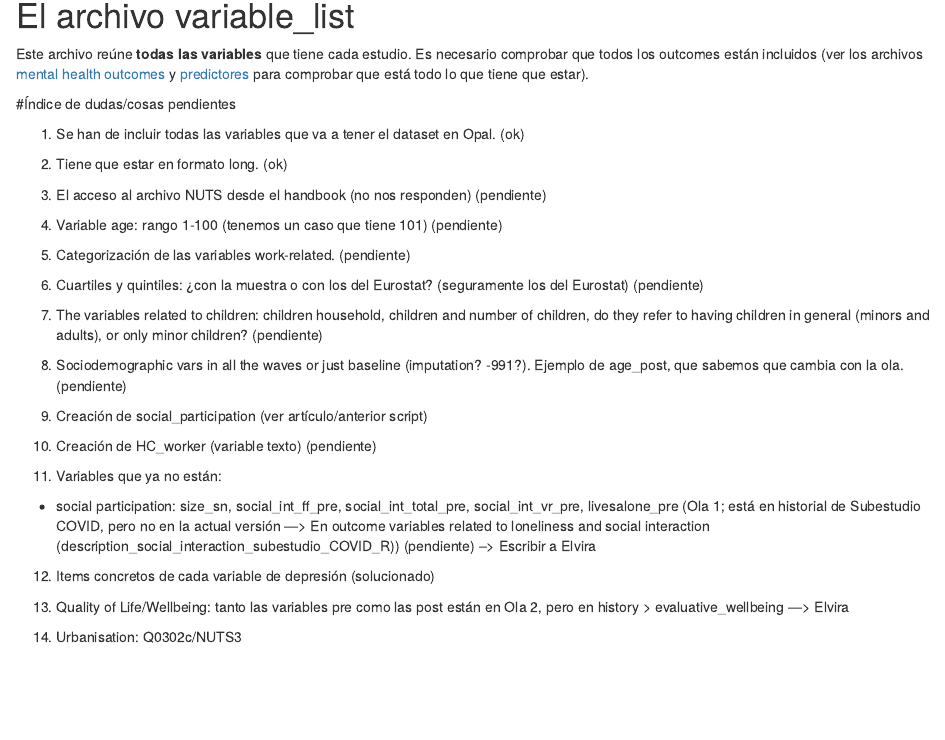
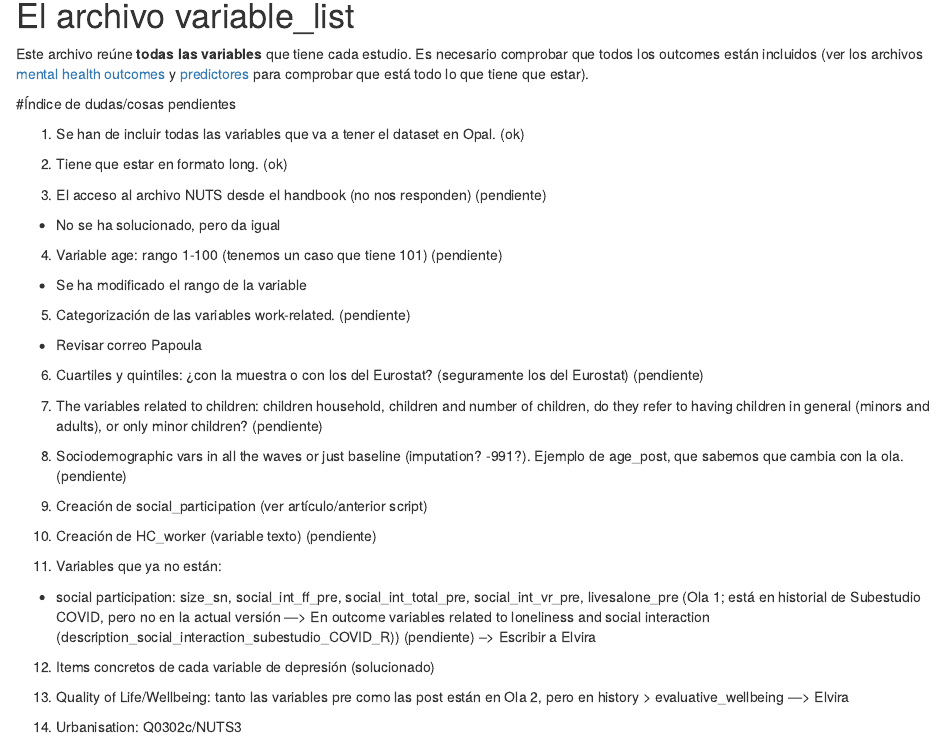
Before and after one commit to CCOMS-UAM/respond-wp2-ecs, an R Markdown document (notebooks/list-issues-general-WP2.Rmd): the page in a window 1100 px wide, from 220 px down. Rendered offline with R 4.5, knitr and Pandoc, with nearby package versions.

Commit message:
Se ha actualizado con las actualizaciones sobre el estado de las dudas: se han actualizado las variables trabajo y hay un problema con los quintiles.

```diff
--- a/notebooks/list-issues-general-WP2.Rmd
+++ b/notebooks/list-issues-general-WP2.Rmd
@@ -29,10 +29,14 @@ para comprobar que está todo lo que tiene que estar).
 2. Tiene que estar en formato long. (ok)
 
 3. El acceso al archivo NUTS desde el handbook (no nos responden) (pendiente)
+- No se ha solucionado, pero da igual
 
 4. Variable age: rango 1-100 (tenemos un caso que tiene 101) (pendiente)
+- Se ha modificado el rango de la variable
 
 5. Categorización de las variables work-related. (pendiente)
+- Revisar correo Papoula
+
 
 6. Cuartiles y quintiles: ¿con la muestra o con los del Eurostat? (seguramente
 los del Eurostat) (pendiente)
```
